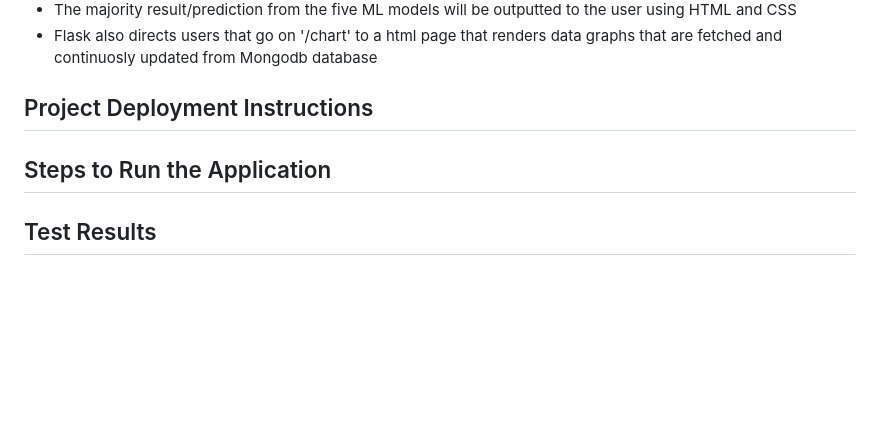
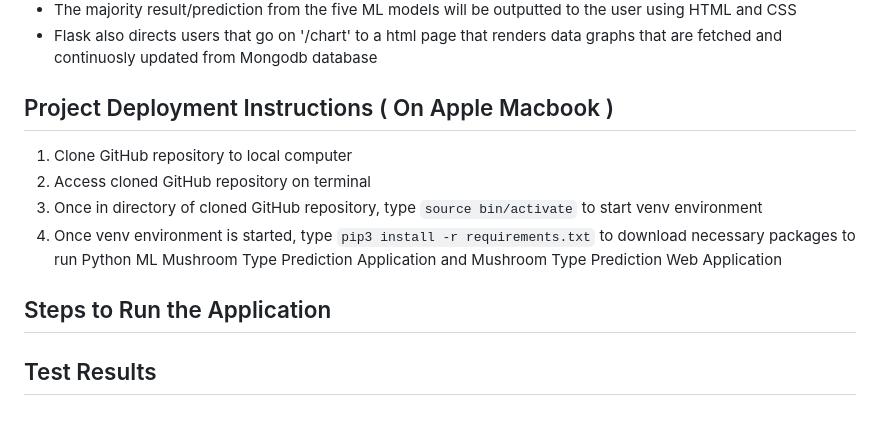
Before and after one commit to justincyk/cpsc531_FinalProject, a Markdown page: README.md, the part around the change. Rendered like a GitHub page; blank space fills up the shorter version.

```diff
--- a/README.md
+++ b/README.md
@@ -56,7 +56,11 @@
 
 
 
-## Project Deployment Instructions
+## Project Deployment Instructions ( On Apple Macbook )
+1. Clone GitHub repository to local computer
+2. Access cloned GitHub repository on terminal
+3. Once in directory of cloned GitHub repository, type `source bin/activate` to start venv environment
+4. Once venv environment is started, type `pip3 install -r requirements.txt` to download necessary packages to run Python ML Mushroom Type Prediction Application and Mushroom Type Prediction Web Application
 
 
 
@@ -64,4 +68,5 @@
 
 
 
+
 ## Test Results
```
